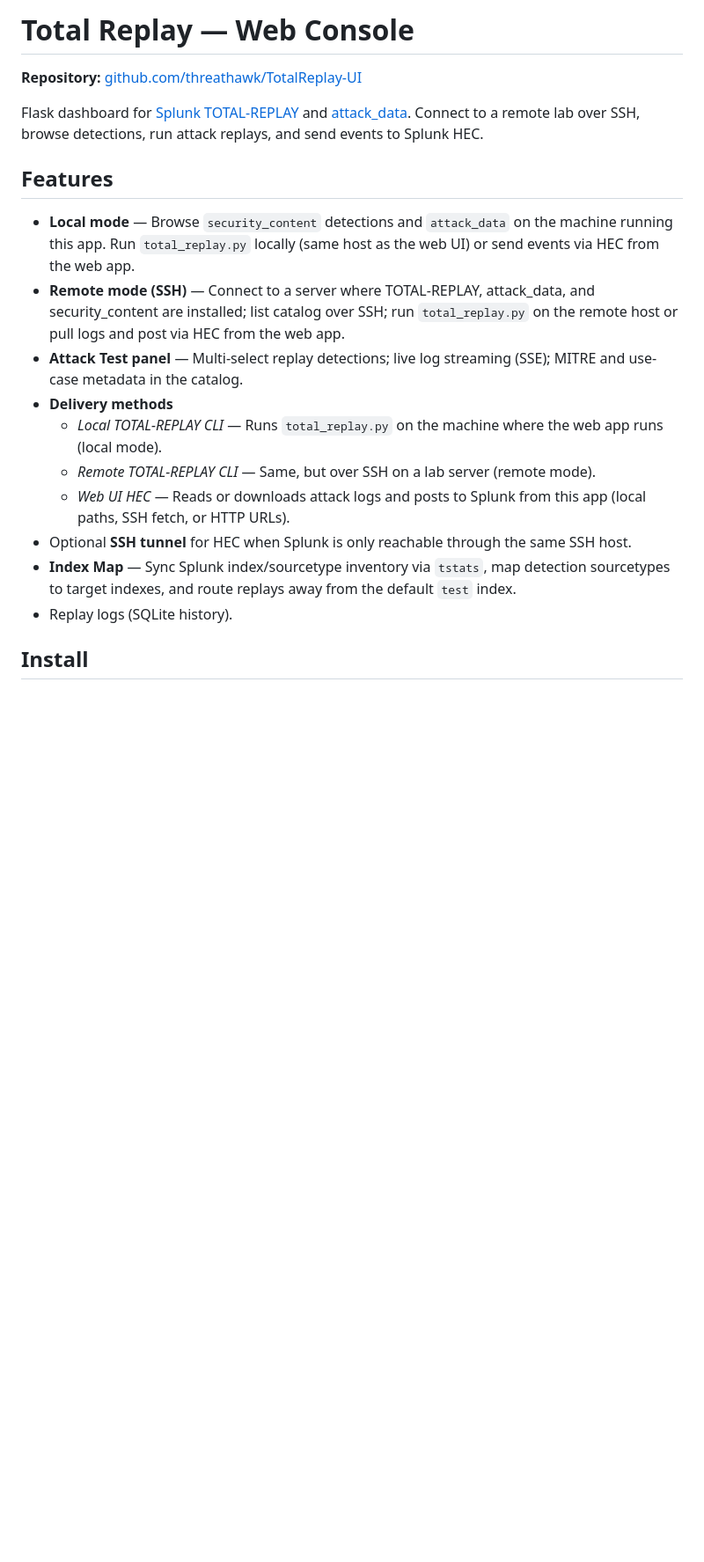
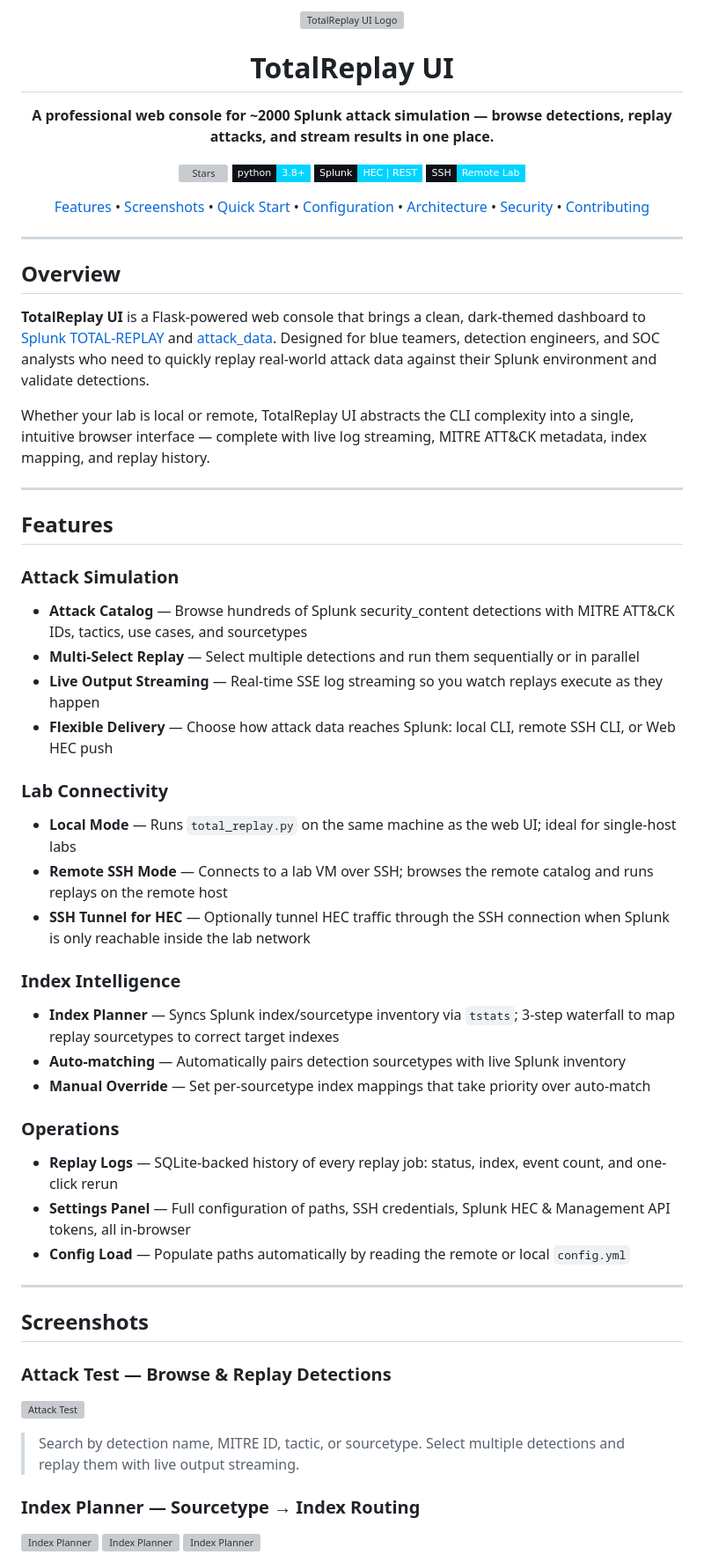
Before and after one commit to threathawk/TotalReplayUI, a Markdown page: README.md, the part around one of its changes. Shown at 88% size. Drawn GitHub-style; badges without logos; blank space fills up the shorter version; grey boxes are pictures that could not be loaded.

```diff
--- a/README.md
+++ b/README.md
@@ -1,20 +1,74 @@
-# Total Replay — Web Console
+<p align="center">
+  <img src="docs/logo.svg" alt="TotalReplay UI Logo" width="1040"/>
+</p>
 
-**Repository:** [github.com/threathawk/TotalReplay-UI](https://github.com/threathawk/TotalReplay-UI)
+<h1 align="center">TotalReplay UI</h1>
 
-Flask dashboard for [Splunk TOTAL-REPLAY](https://github.com/splunk/attack_data/tree/master/total_replay) and [attack_data](https://github.com/splunk/attack_data). Connect to a remote lab over SSH, browse detections, run attack replays, and send events to Splunk HEC.
+<p align="center">
+  <strong>A professional web console for ~2000 Splunk attack simulation — browse detections, replay attacks, and stream results in one place.</strong>
+</p>
+
+<p align="center">
+  <a href="https://github.com/threathawk/TotalReplayUI/stargazers"><img src="https://img.shields.io/github/stars/threathawk/TotalReplayUI?style=flat-square&color=00d4ff&labelColor=0d1117" alt="Stars"/></a>
+  <a href="https://www.python.org/downloads/"><img src="https://img.shields.io/badge/python-3.8%2B-00d4ff?style=flat-square&labelColor=0d1117&logo=python&logoColor=white" alt="Python 3.8+"/></a>
+  <img src="https://img.shields.io/badge/Splunk-HEC%20%7C%20REST-00d4ff?style=flat-square&labelColor=0d1117" alt="Splunk"/>
+  <img src="https://img.shields.io/badge/SSH-Remote%20Lab-00d4ff?style=flat-square&labelColor=0d1117" alt="SSH"/>
+</p>
+
+<p align="center">
+  <a href="#features">Features</a> •
+  <a href="#screenshots">Screenshots</a> •
+  <a href="#quick-start">Quick Start</a> •
+  <a href="#configuration">Configuration</a> •
+  <a href="#architecture">Architecture</a> •
+  <a href="#security">Security</a> •
+  <a href="#contributing">Contributing</a>
+</p>
+
+---
+
+## Overview
+
+**TotalReplay UI** is a Flask-powered web console that brings a clean, dark-themed dashboard to [Splunk TOTAL-REPLAY](https://github.com/splunk/attack_data/tree/master/total_replay) and [attack_data](https://github.com/splunk/attack_data). Designed for blue teamers, detection engineers, and SOC analysts who need to quickly replay real-world attack data against their Splunk environment and validate detections.
+
+Whether your lab is local or remote, TotalReplay UI abstracts the CLI complexity into a single, intuitive browser interface — complete with live log streaming, MITRE ATT&CK metadata, index mapping, and replay history.
+
+---
 
 ## Features
 
-- **Local mode** — Browse `security_content` detections and `attack_data` on the machine running this app. Run `total_replay.py` locally (same host as the web UI) or send events via HEC from the web app.
-- **Remote mode (SSH)** — Connect to a server where TOTAL-REPLAY, attack_data, and security_content are installed; list catalog over SSH; run `total_replay.py` on the remote host or pull logs and post via HEC from the web app.
-- **Attack Test panel** — Multi-select replay detections; live log streaming (SSE); MITRE and use-case metadata in the catalog.
-- **Delivery methods**
-  - *Local TOTAL-REPLAY CLI* — Runs `total_replay.py` on the machine where the web app runs (local mode).
-  - *Remote TOTAL-REPLAY CLI* — Same, but over SSH on a lab server (remote mode).
-  - *Web UI HEC* — Reads or downloads attack logs and posts to Splunk from this app (local paths, SSH fetch, or HTTP URLs).
-- Optional **SSH tunnel** for HEC when Splunk is only reachable through the same SSH host.
-- **Index Map** — Sync Splunk index/sourcetype inventory via `tstats`, map detection sourcetypes to target indexes, and route replays away from the default `test` index.
-- Replay logs (SQLite history).
+### Attack Simulation
+- **Attack Catalog** — Browse hundreds of Splunk security_content detections with MITRE ATT&CK IDs, tactics, use cases, and sourcetypes
+- **Multi-Select Replay** — Select multiple detections and run them sequentially or in parallel
+- **Live Output Streaming** — Real-time SSE log streaming so you watch replays execute as they happen
+- **Flexible Delivery** — Choose how attack data reaches Splunk: local CLI, remote SSH CLI, or Web HEC push
 
-## Install
+### Lab Connectivity
+- **Local Mode** — Runs `total_replay.py` on the same machine as the web UI; ideal for single-host labs
+- **Remote SSH Mode** — Connects to a lab VM over SSH; browses the remote catalog and runs replays on the remote host
+- **SSH Tunnel for HEC** — Optionally tunnel HEC traffic through the SSH connection when Splunk is only reachable inside the lab network
+
+### Index Intelligence
+- **Index Planner** — Syncs Splunk index/sourcetype inventory via `tstats`; 3-step waterfall to map replay sourcetypes to correct target indexes
+- **Auto-matching** — Automatically pairs detection sourcetypes with live Splunk inventory
+- **Manual Override** — Set per-sourcetype index mappings that take priority over auto-match
+
+### Operations
+- **Replay Logs** — SQLite-backed history of every replay job: status, index, event count, and one-click rerun
+- **Settings Panel** — Full configuration of paths, SSH credentials, Splunk HEC & Management API tokens, all in-browser
+- **Config Load** — Populate paths automatically by reading the remote or local `config.yml`
+
+---
+
+## Screenshots
+
+### Attack Test — Browse & Replay Detections
+![Attack Test](docs/screenshot-attack-test.png)
+
+> Search by detection name, MITRE ID, tactic, or sourcetype. Select multiple detections and replay them with live output streaming.
+
+### Index Planner — Sourcetype → Index Routing
+![Index Planner](docs/screenshot-index-planner.png)
+![Index Planner](docs/screenshot-index-planner-2.png)
+![Index Planner](docs/screenshot-index-planner-3.png)
+
```
Also changed, not shown: other parts of README.md (+162 -46 lines).
